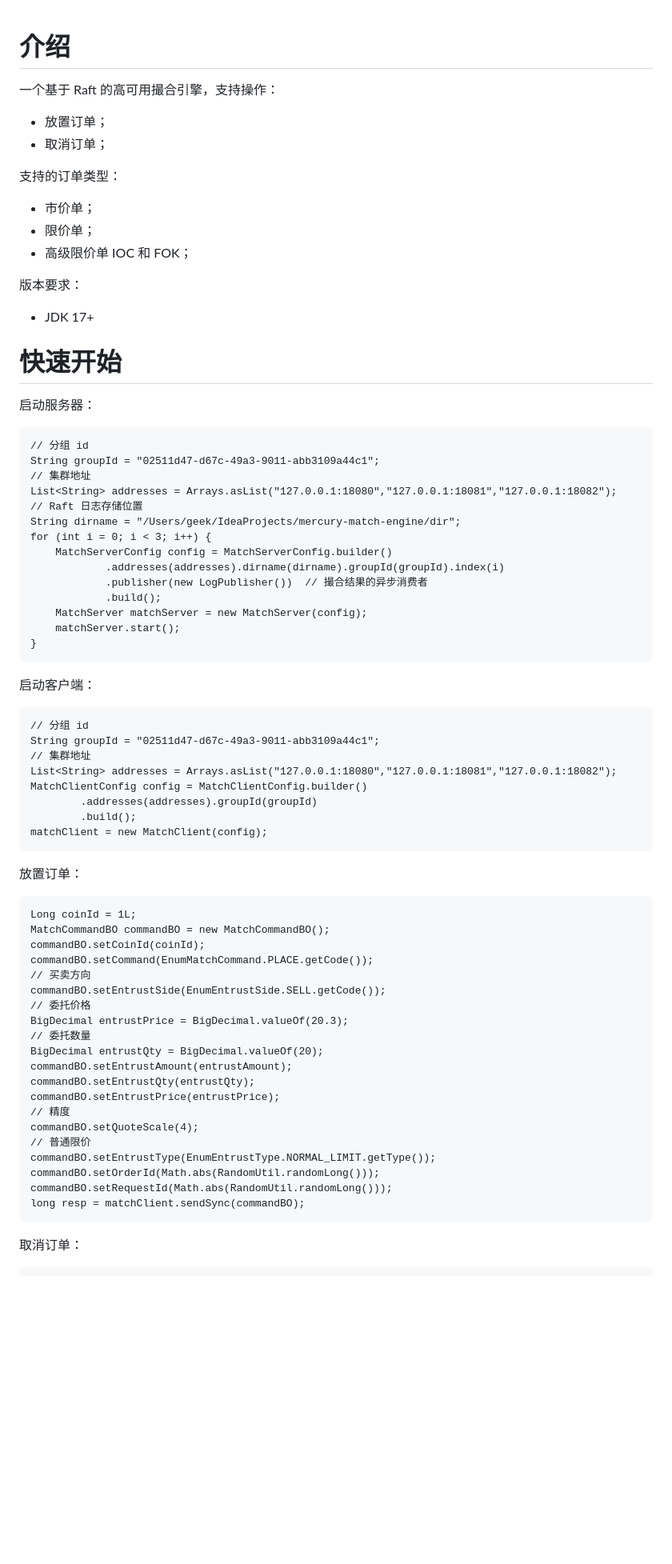
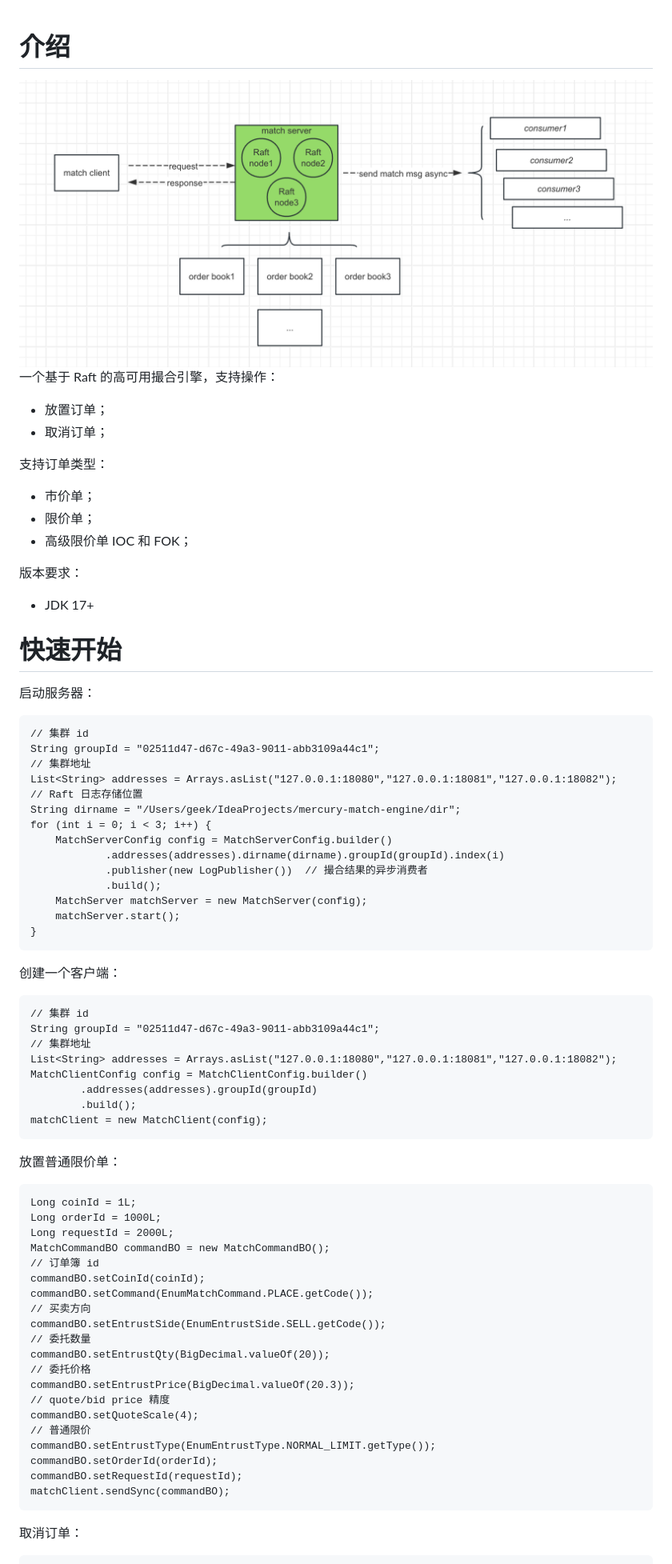
Before and after one commit to notayessir/mercury-match-engine, a Markdown page: README.md, the part around one of its changes. Shown at 80% size. GitHub-like rendering; pictures changed too: asset/process.png (added); blank space fills up the shorter version.

````diff
--- a/README.md
+++ b/README.md
@@ -1,9 +1,10 @@
 # 介绍
+![process.png](asset%2Fprocess.png)
 一个基于 Raft 的高可用撮合引擎，支持操作：
 - 放置订单；
 - 取消订单；
 
-支持的订单类型：
+支持订单类型：
 - 市价单；
 - 限价单；
 - 高级限价单 IOC 和 FOK；
@@ -14,7 +15,7 @@
 启动服务器：
 
 ```
-// 分组 id
+// 集群 id
 String groupId = "02511d47-d67c-49a3-9011-abb3109a44c1";
 // 集群地址
 List<String> addresses = Arrays.asList("127.0.0.1:18080","127.0.0.1:18081","127.0.0.1:18082");
@@ -29,9 +30,9 @@ for (int i = 0; i < 3; i++) {
     matchServer.start();
 }
 ```
-启动客户端：
+创建一个客户端：
 ```
-// 分组 id
+// 集群 id
 String groupId = "02511d47-d67c-49a3-9011-abb3109a44c1";
 // 集群地址
 List<String> addresses = Arrays.asList("127.0.0.1:18080","127.0.0.1:18081","127.0.0.1:18082");
@@ -40,28 +41,28 @@ MatchClientConfig config = MatchClientConfig.builder()
         .build();
 matchClient = new MatchClient(config);
 ```
-放置订单：
+放置普通限价单：
 ```
 Long coinId = 1L;
+Long orderId = 1000L;
+Long requestId = 2000L;
 MatchCommandBO commandBO = new MatchCommandBO();
+// 订单簿 id
 commandBO.setCoinId(coinId);
 commandBO.setCommand(EnumMatchCommand.PLACE.getCode());
 // 买卖方向
 commandBO.setEntrustSide(EnumEntrustSide.SELL.getCode());
+// 委托数量
+commandBO.setEntrustQty(BigDecimal.valueOf(20));
 // 委托价格
-BigDecimal entrustPrice = BigDecimal.valueOf(20.3);
-// 委托数量
-BigDecimal entrustQty = BigDecimal.valueOf(20);
-commandBO.setEntrustAmount(entrustAmount);
-commandBO.setEntrustQty(entrustQty);
-commandBO.setEntrustPrice(entrustPrice);
-// 精度
+commandBO.setEntrustPrice(BigDecimal.valueOf(20.3));
+// quote/bid price 精度
 commandBO.setQuoteScale(4);
 // 普通限价
 commandBO.setEntrustType(EnumEntrustType.NORMAL_LIMIT.getType());
-commandBO.setOrderId(Math.abs(RandomUtil.randomLong()));
-commandBO.setRequestId(Math.abs(RandomUtil.randomLong()));
-long resp = matchClient.sendSync(commandBO);
+commandBO.setOrderId(orderId);
+commandBO.setRequestId(requestId);
+matchClient.sendSync(commandBO);
 ```
 取消订单：
 ```
````
Also changed, not shown: other parts of README.md (+60 -12 lines).
